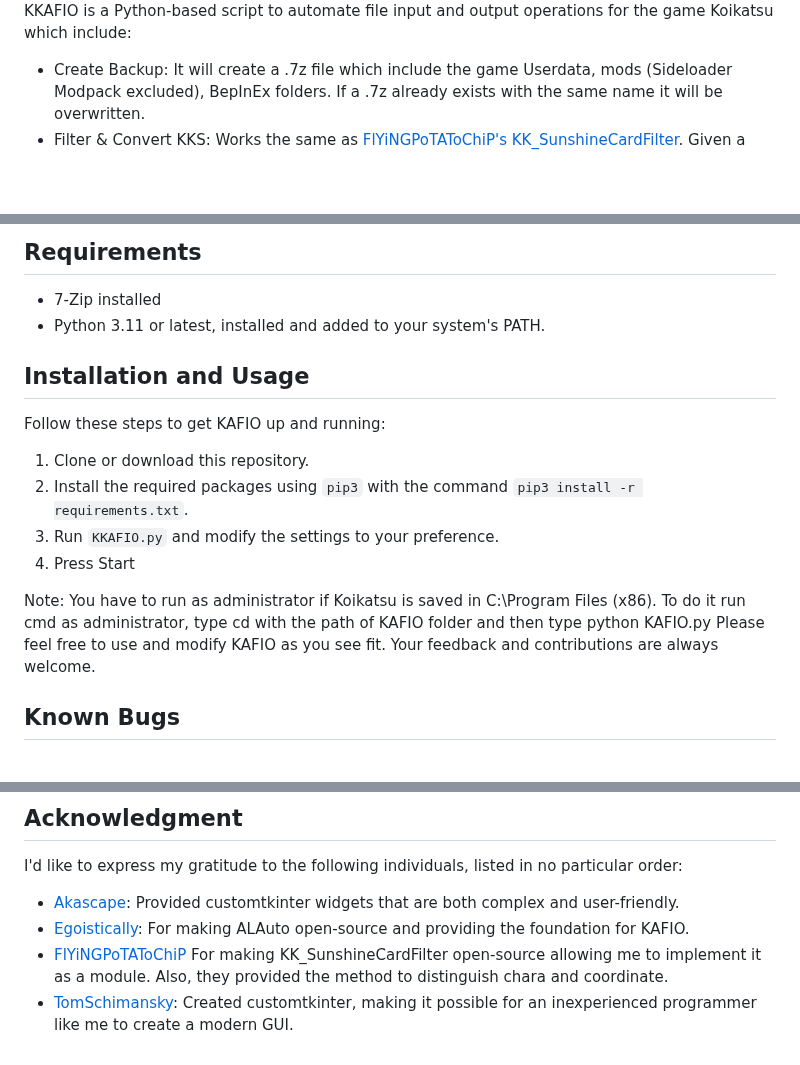
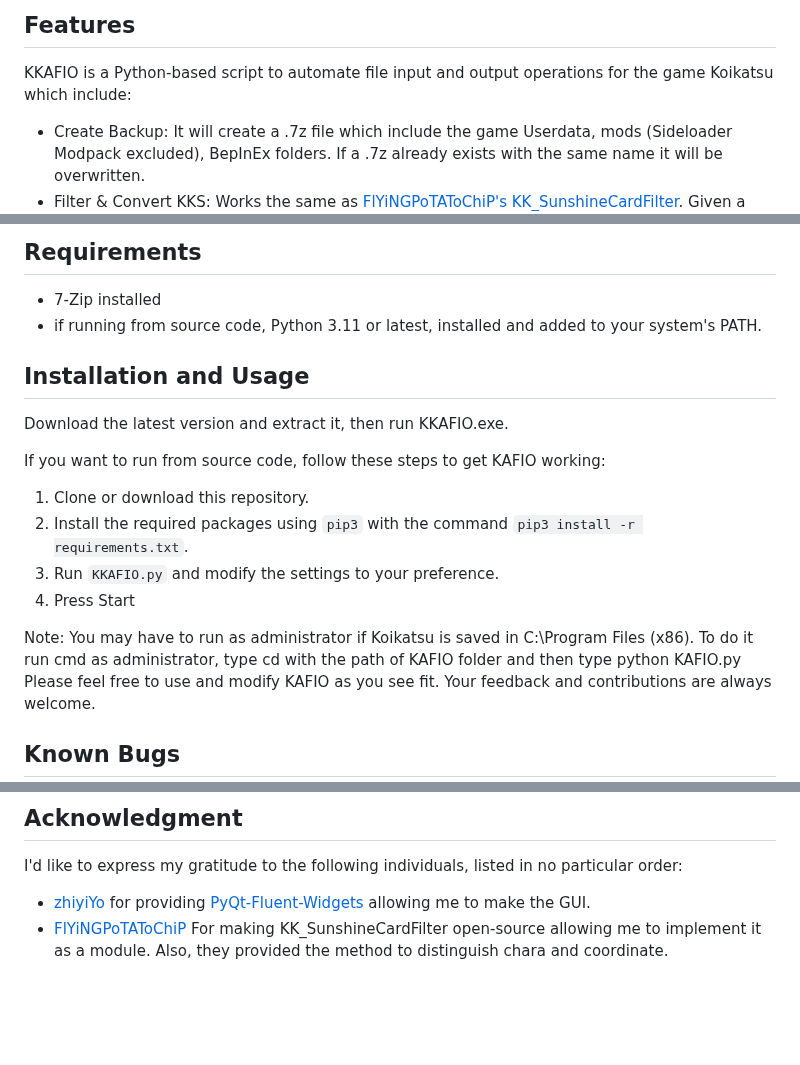
Before and after one commit to RedDeadDepresso/KKAFIO, a Markdown page: README.md, 3 parts joined by grey strips. Rendered like a GitHub page; blank space fills up the shorter version.

```diff
--- a/README.md
+++ b/README.md
@@ -3,4 +5,5 @@
 
+## Features
 KKAFIO is a Python-based script to automate file input and output operations for the game Koikatsu which include:
 - Create Backup: It will create a .7z file which include the game Userdata, mods (Sideloader Modpack excluded), BepInEx folders. If a .7z already exists with the same name it will be overwritten.
 - Filter & Convert KKS: Works the same as [FlYiNGPoTAToChiP's KK_SunshineCardFilter](https://github.com/FlYiNGPoTAToChiP/KK_SunshineCardFilter). Given a folder it find all KKS cards and move them into the folder _KKS_card_. If conversion is enabled it will also convert KKS cards and store them _KKS_to_KK_
@@ -9,17 +12,18 @@ KKAFIO is a Python-based script to automate file input and output operations for
 
 ## Requirements
 - 7-Zip installed
-- Python 3.11 or latest, installed and added to your system's PATH.
+- if running from source code, Python 3.11 or latest, installed and added to your system's PATH.
 
 ## Installation and Usage
-Follow these steps to get KAFIO up and running:
+Download the latest version and extract it, then run KKAFIO.exe.
 
+If you want to run from source code, follow these steps to get KAFIO working:
 1. Clone or download this repository.
 2. Install the required packages using `pip3` with the command `pip3 install -r requirements.txt`.
 4. Run `KKAFIO.py` and modify the settings to your preference.
 5. Press Start
 
-Note: You have to run as administrator if Koikatsu is saved in C:\Program Files (x86). To do it run cmd as administrator, type cd with the path of KAFIO folder and then type python KAFIO.py
+Note: You may have to run as administrator if Koikatsu is saved in C:\Program Files (x86). To do it run cmd as administrator, type cd with the path of KAFIO folder and then type python KAFIO.py
 Please feel free to use and modify KAFIO as you see fit. Your feedback and contributions are always welcome.
 
 ## Known Bugs
@@ -30,8 +34,5 @@ Here are some known issues with KKAFIO:
 
 ## Acknowledgment
 I'd like to express my gratitude to the following individuals, listed in no particular order:
-
-- [Akascape](https://github.com/Akascape): Provided customtkinter widgets that are both complex and user-friendly.
-- [Egoistically](https://github.com/Egoistically): For making ALAuto open-source and providing the foundation for KAFIO.
+- [zhiyiYo](https://github.com/zhiyiYo) for providing [PyQt-Fluent-Widgets](https://github.com/zhiyiYo/PyQt-Fluent-Widgets) allowing me to make the GUI.
 - [FlYiNGPoTAToChiP](https://github.com/FlYiNGPoTAToChiP) For making KK_SunshineCardFilter open-source allowing me to implement it as a module. Also, they provided the method to distinguish chara and coordinate.
-- [TomSchimansky](https://github.com/TomSchimansky): Created customtkinter, making it possible for an inexperienced programmer like me to create a modern GUI.
```
Also changed, not shown: other parts of README.md (+3 -1 lines).
